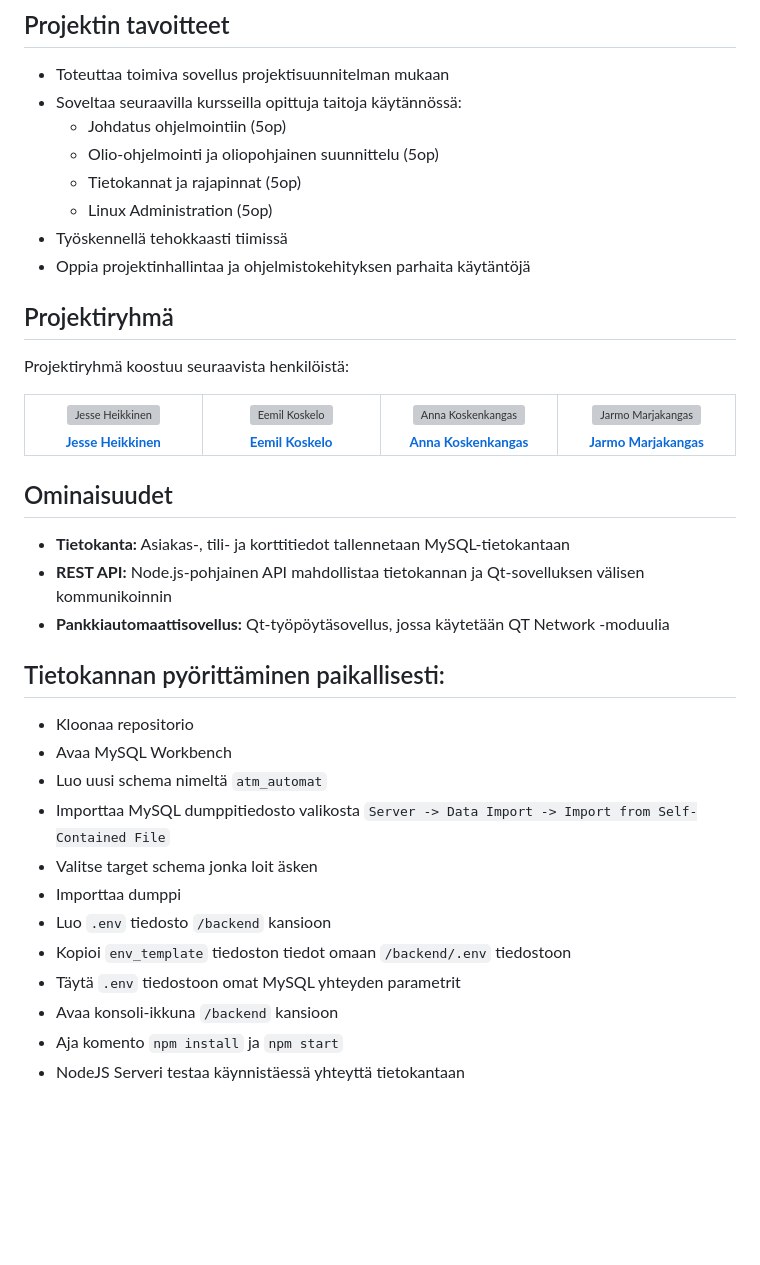
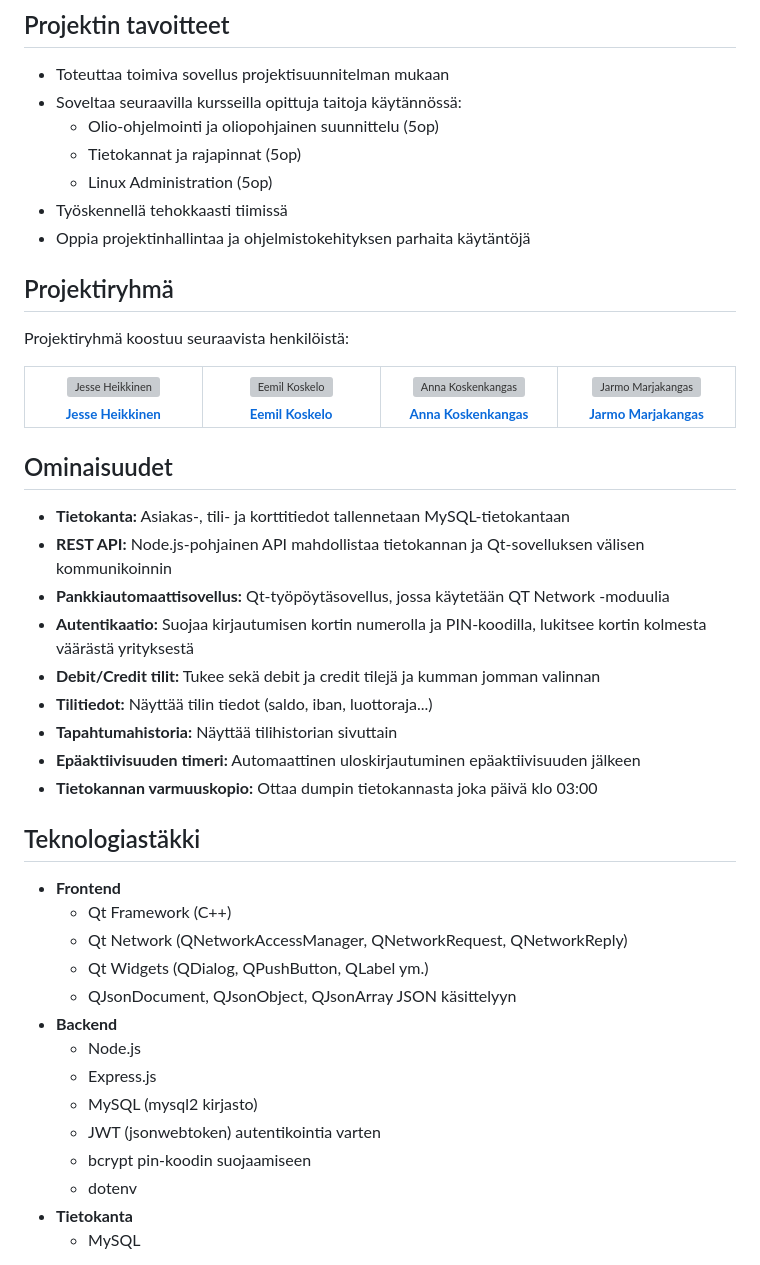
Before and after one commit to tvt24kmo-project/group_15, a Markdown page: README.md, the part around the change printed below. GitHub-like rendering; blank space fills up the shorter version; grey boxes are pictures that could not be loaded.

```diff
--- a/README.md
+++ b/README.md
@@ -6,7 +6,6 @@ Tämä projekti on Oulun ammattikorkeakoulun tietotekniikan koulutusohjelman ohj
 
 - Toteuttaa toimiva sovellus projektisuunnitelman mukaan
 - Soveltaa seuraavilla kursseilla opittuja taitoja käytännössä:
-    - Johdatus ohjelmointiin (5op)
     - Olio-ohjelmointi ja oliopohjainen suunnittelu (5op)
     - Tietokannat ja rajapinnat (5op)
     - Linux Administration (5op)
@@ -32,17 +31,28 @@ Projektiryhmä koostuu seuraavista henkilöistä:
 - **Tietokanta:** Asiakas-, tili- ja korttitiedot tallennetaan MySQL-tietokantaan
 - **REST API:** Node.js-pohjainen API mahdollistaa tietokannan ja Qt-sovelluksen välisen kommunikoinnin
 - **Pankkiautomaattisovellus:** Qt-työpöytäsovellus, jossa käytetään QT Network -moduulia
+- **Autentikaatio:** Suojaa kirjautumisen kortin numerolla ja PIN-koodilla, lukitsee kortin kolmesta väärästä yrityksestä
+- **Debit/Credit tilit:** Tukee sekä debit ja credit tilejä ja kumman jomman valinnan
+- **Tilitiedot:** Näyttää tilin tiedot (saldo, iban, luottoraja...)
+- **Tapahtumahistoria:** Näyttää tilihistorian sivuttain
+- **Epäaktiivisuuden timeri:** Automaattinen uloskirjautuminen epäaktiivisuuden jälkeen
+- **Tietokannan varmuuskopio:** Ottaa dumpin tietokannasta joka päivä klo 03:00
 
-## Tietokannan pyörittäminen paikallisesti:
-- Kloonaa repositorio
-- Avaa MySQL Workbench
-- Luo uusi schema nimeltä `atm_automat`
-- Importtaa MySQL dumppitiedosto valikosta `Server -> Data Import -> Import from Self-Contained File`
-- Valitse target schema jonka loit äsken
-- Importtaa dumppi
-- Luo `.env` tiedosto `/backend` kansioon
-- Kopioi `env_template` tiedoston tiedot omaan `/backend/.env` tiedostoon
-- Täytä `.env` tiedostoon omat MySQL yhteyden parametrit
-- Avaa konsoli-ikkuna `/backend` kansioon
-- Aja komento `npm install` ja `npm start`
-- NodeJS Serveri testaa käynnistäessä yhteyttä tietokantaan
+
+## Teknologiastäkki
+- **Frontend**
+  - Qt Framework (C++)
+  - Qt Network (QNetworkAccessManager, QNetworkRequest, QNetworkReply)
+  - Qt Widgets (QDialog, QPushButton, QLabel ym.)
+  - QJsonDocument, QJsonObject, QJsonArray JSON käsittelyyn
+- **Backend**
+  - Node.js
+  - Express.js
+  - MySQL (mysql2 kirjasto)
+  - JWT (jsonwebtoken) autentikointia varten
+  - bcrypt pin-koodin suojaamiseen
+  - dotenv
+- **Tietokanta**
+  - MySQL
+
+
```
Also changed, not shown: other parts of README.md (+57 -4 lines).
